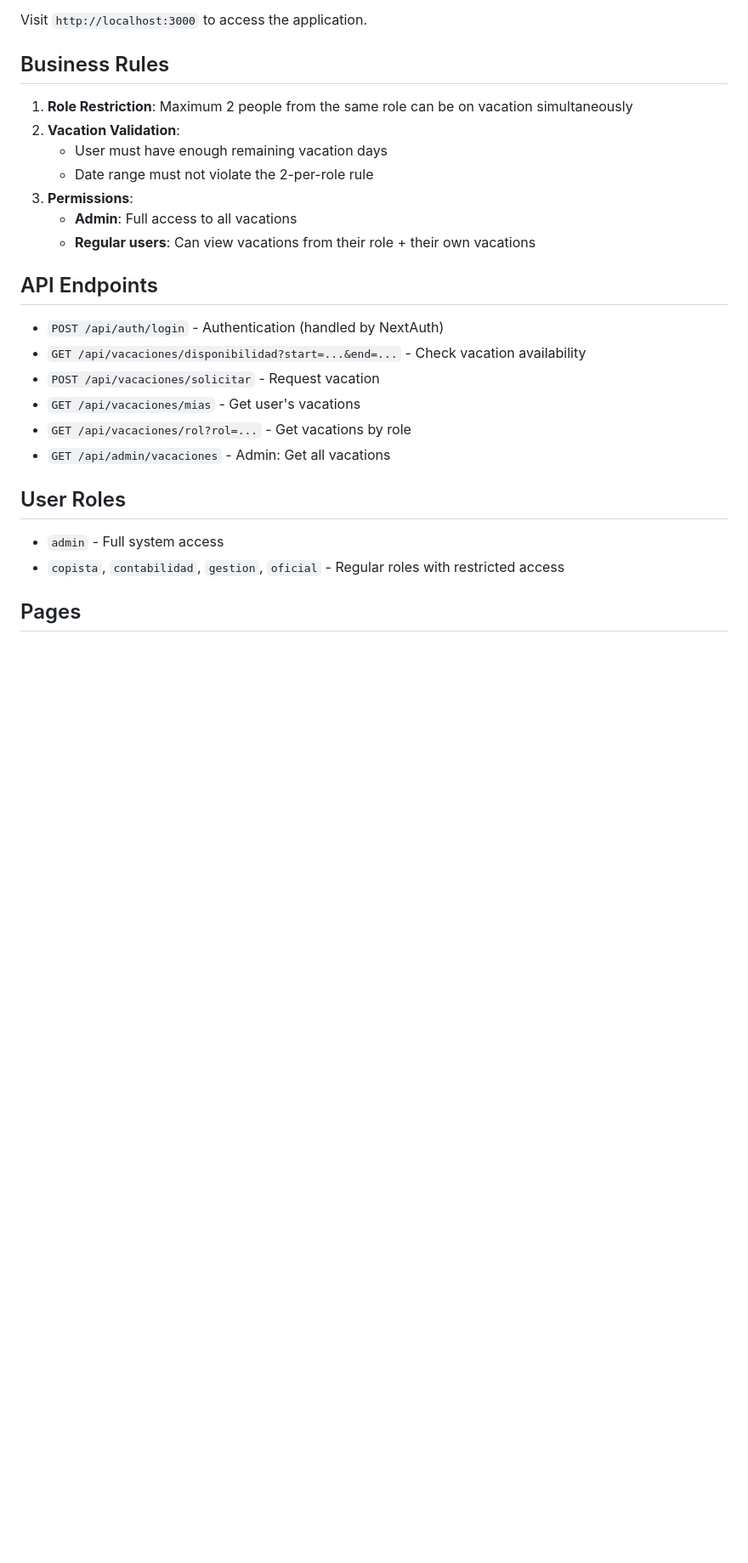
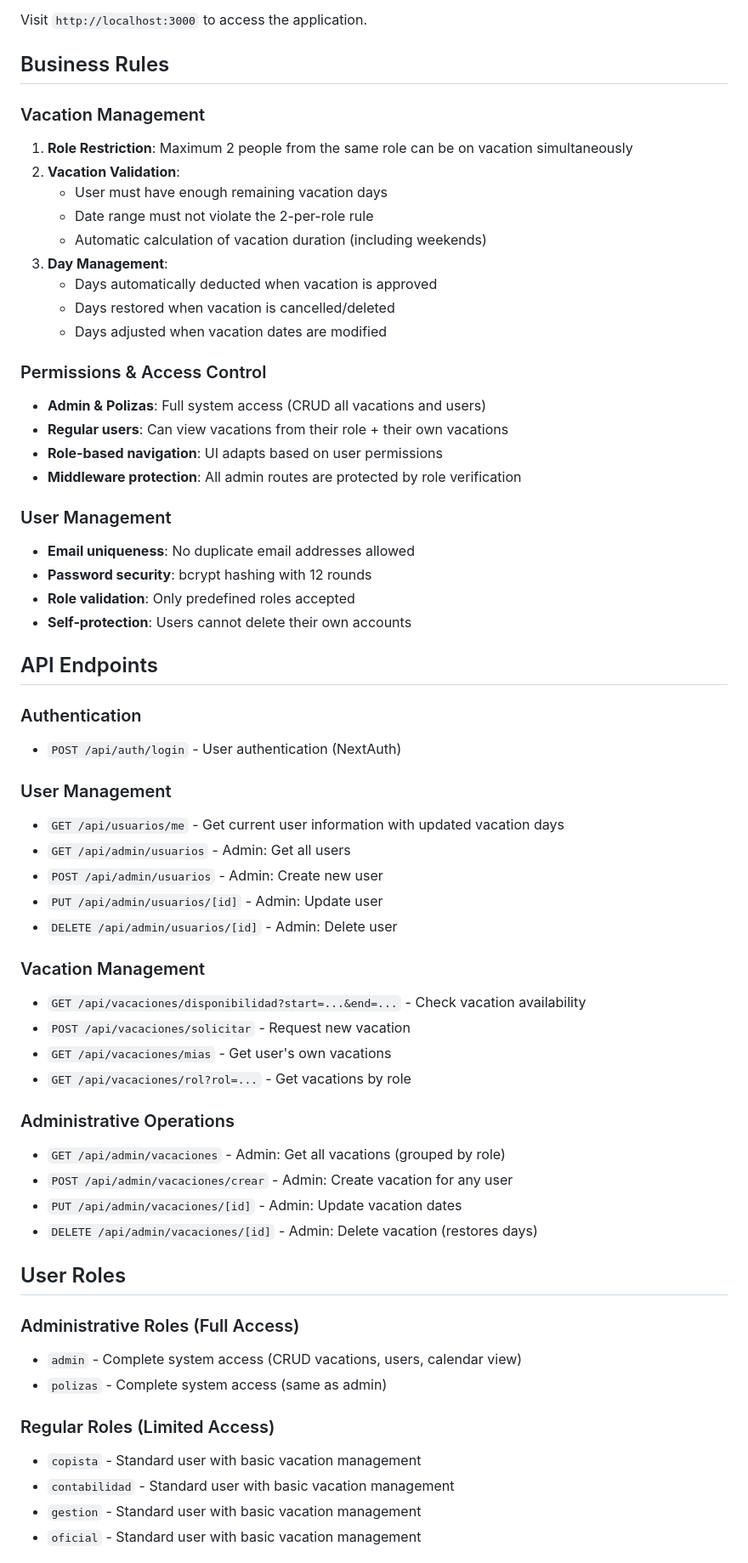
Before and after one commit to Mancasvel/calendar_notaria, a Markdown page: README.md, the part around the change printed below. Shown: that part at 85% size. Drawn GitHub-style; blank space fills up the shorter version.

Commit message:
feat: updated readme

```diff
--- a/README.md
+++ b/README.md
@@ -84,27 +112,62 @@ Visit `http://localhost:3000` to access the application.
 
 ## Business Rules
 
+### Vacation Management
 1. **Role Restriction**: Maximum 2 people from the same role can be on vacation simultaneously
 2. **Vacation Validation**:
    - User must have enough remaining vacation days
    - Date range must not violate the 2-per-role rule
-3. **Permissions**:
-   - **Admin**: Full access to all vacations
-   - **Regular users**: Can view vacations from their role + their own vacations
+   - Automatic calculation of vacation duration (including weekends)
+3. **Day Management**:
+   - Days automatically deducted when vacation is approved
+   - Days restored when vacation is cancelled/deleted
+   - Days adjusted when vacation dates are modified
+
+### Permissions & Access Control
+- **Admin & Polizas**: Full system access (CRUD all vacations and users)
+- **Regular users**: Can view vacations from their role + their own vacations
+- **Role-based navigation**: UI adapts based on user permissions
+- **Middleware protection**: All admin routes are protected by role verification
+
+### User Management
+- **Email uniqueness**: No duplicate email addresses allowed
+- **Password security**: bcrypt hashing with 12 rounds
+- **Role validation**: Only predefined roles accepted
+- **Self-protection**: Users cannot delete their own accounts
 
 ## API Endpoints
 
-- `POST /api/auth/login` - Authentication (handled by NextAuth)
+### Authentication
+- `POST /api/auth/login` - User authentication (NextAuth)
+
+### User Management
+- `GET /api/usuarios/me` - Get current user information with updated vacation days
+- `GET /api/admin/usuarios` - Admin: Get all users
+- `POST /api/admin/usuarios` - Admin: Create new user
+- `PUT /api/admin/usuarios/[id]` - Admin: Update user
+- `DELETE /api/admin/usuarios/[id]` - Admin: Delete user
+
+### Vacation Management
 - `GET /api/vacaciones/disponibilidad?start=...&end=...` - Check vacation availability
-- `POST /api/vacaciones/solicitar` - Request vacation
-- `GET /api/vacaciones/mias` - Get user's vacations
+- `POST /api/vacaciones/solicitar` - Request new vacation
+- `GET /api/vacaciones/mias` - Get user's own vacations
 - `GET /api/vacaciones/rol?rol=...` - Get vacations by role
-- `GET /api/admin/vacaciones` - Admin: Get all vacations
+
+### Administrative Operations
+- `GET /api/admin/vacaciones` - Admin: Get all vacations (grouped by role)
+- `POST /api/admin/vacaciones/crear` - Admin: Create vacation for any user
+- `PUT /api/admin/vacaciones/[id]` - Admin: Update vacation dates
+- `DELETE /api/admin/vacaciones/[id]` - Admin: Delete vacation (restores days)
 
 ## User Roles
 
-- `admin` - Full system access
-- `copista`, `contabilidad`, `gestion`, `oficial` - Regular roles with restricted access
+### Administrative Roles (Full Access)
+- `admin` - Complete system access (CRUD vacations, users, calendar view)
+- `polizas` - Complete system access (same as admin)
 
-## Pages
+### Regular Roles (Limited Access)
+- `copista` - Standard user with basic vacation management
+- `contabilidad` - Standard user with basic vacation management
+- `gestion` - Standard user with basic vacation management
+- `oficial` - Standard user with basic vacation management
 
```
Also changed, not shown: other parts of README.md (+93 -12 lines).
